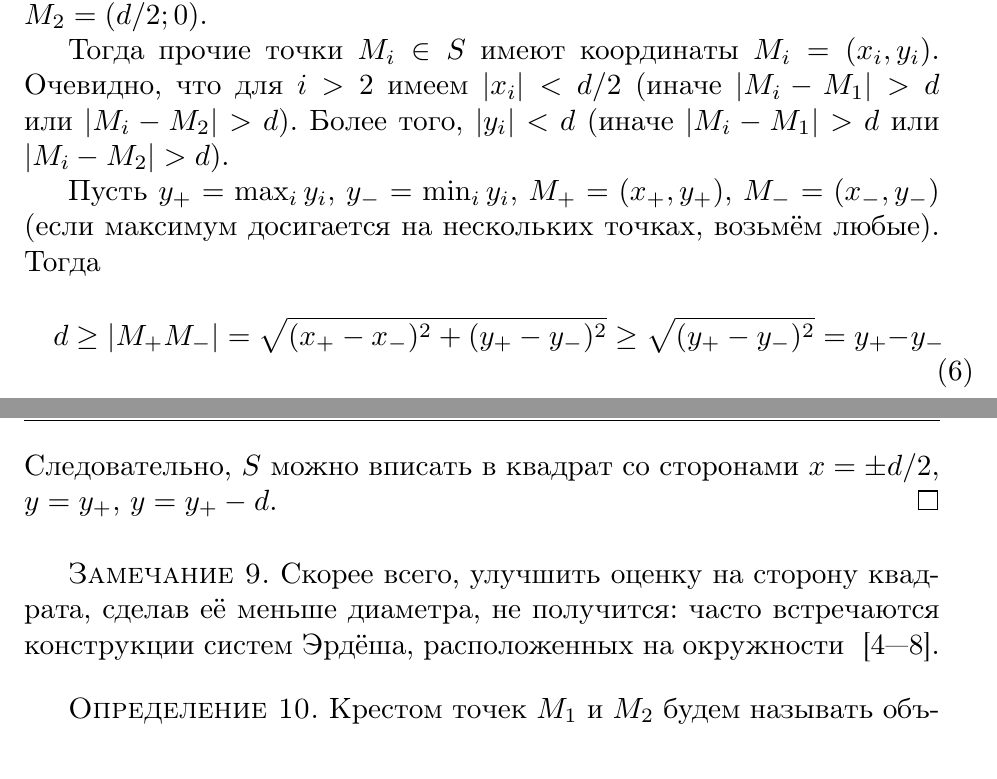
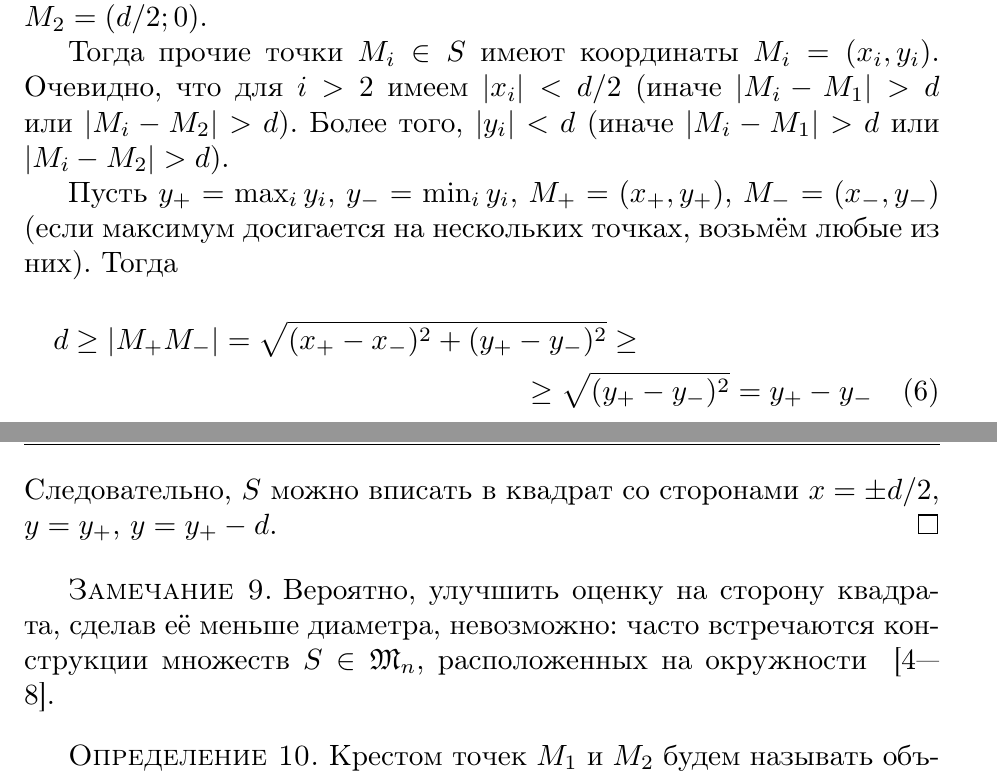
Before and after one commit to nickkolok/sct-statya, a LaTeX thesis (vmmsh-2018/AvdeevNN.tex, which reads vmmsh-2018/BetterLinearBound.tex): two parts of pages 5 and 6 of 12, joined at a grey line, cut so that both start at the same text. Compiled offline with pdfLaTeX.

Commit message:
[vmmsh] Cosmetics

```diff
--- a/vmmsh-2018/BetterLinearBound.tex
+++ b/vmmsh-2018/BetterLinearBound.tex
@@ -83,7 +83,7 @@ TODO: надо ли ссылаться на стаью в матзаметках
 	Более того, $|y_i| < d$ (иначе $|M_i - M_1| > d$ или $|M_i - M_2| > d$).
 
 	Пусть $y_+ = \max_{i} y_i$, $y_- = \min_{i} y_i$, $M_+=(x_+, y_+)$, $M_-=(x_-, y_-)$
-	(если максимум досигается на нескольких точках, возьмём любые).
+	(если максимум досигается на нескольких точках, возьмём любые из них).
 	Тогда
 	\begin{multline}
 		d \geq |M_+ M_-| = \sqrt{(x_+ - x_-)^2 + (y_+ - y_-)^2}
@@ -94,8 +97,8 @@ TODO: надо ли ссылаться на стаью в матзаметках
 \end{proof}
 
 \begin{remark}
-	Скорее всего, улучшить оценку на сторону квадрата, сделав её меньше диаметра,
-	не получится: часто встречаются конструкции систем Эрдёша, расположенных на окружности
+	Вероятно, улучшить оценку на сторону квадрата, сделав её меньше диаметра,
+	невозможно: часто встречаются конструкции множеств $S\in\mathfrak{M}_n$, расположенных на окружности
 	~\cite{anning1915discussions,harborth1993upper,piepmeyer1996maximum,kurz2008bounds,our-vvmsh-2018}.
 \end{remark}
 
```
Also changed, not shown: vmmsh-2018/BetterLinearBound.tex (5 more changed lines).
